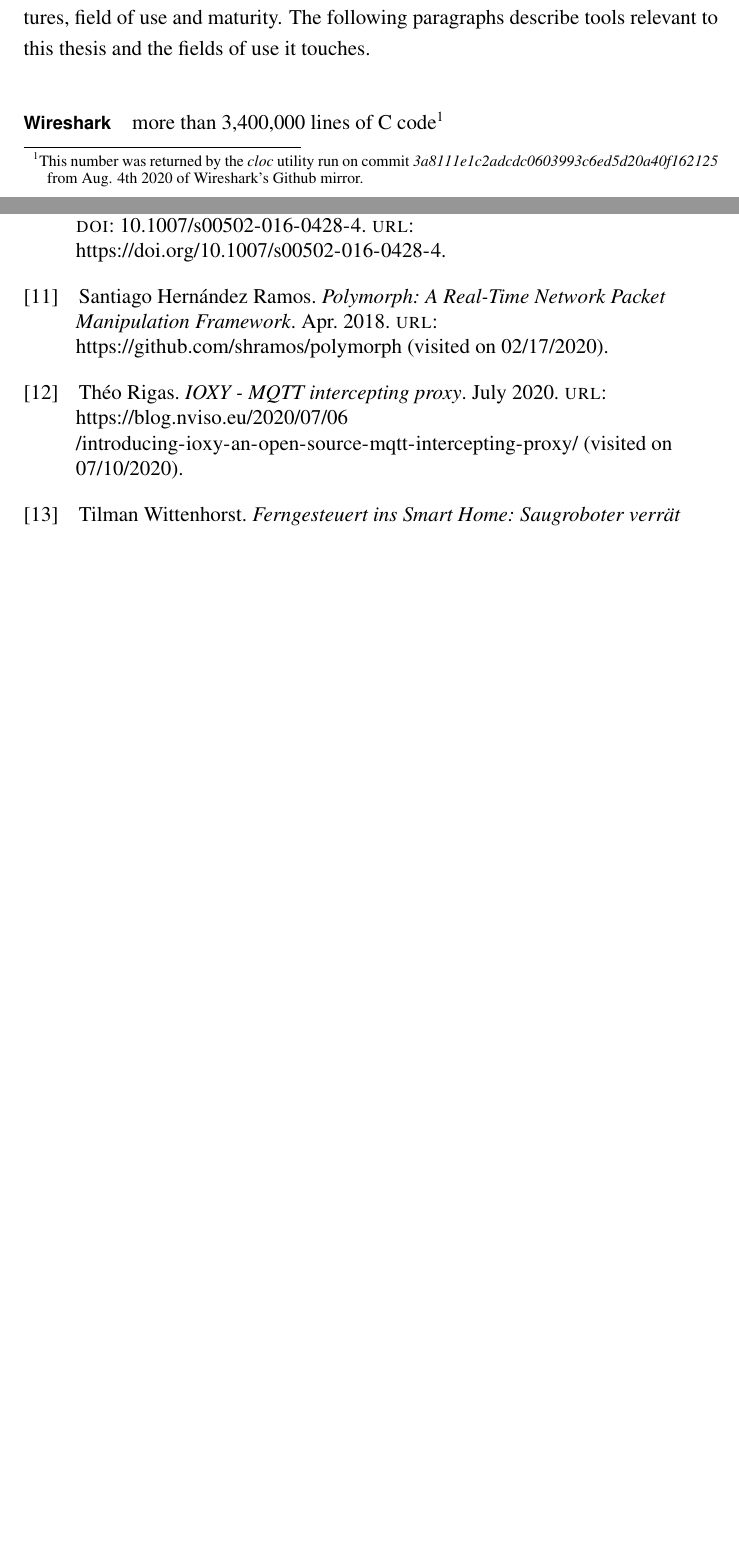
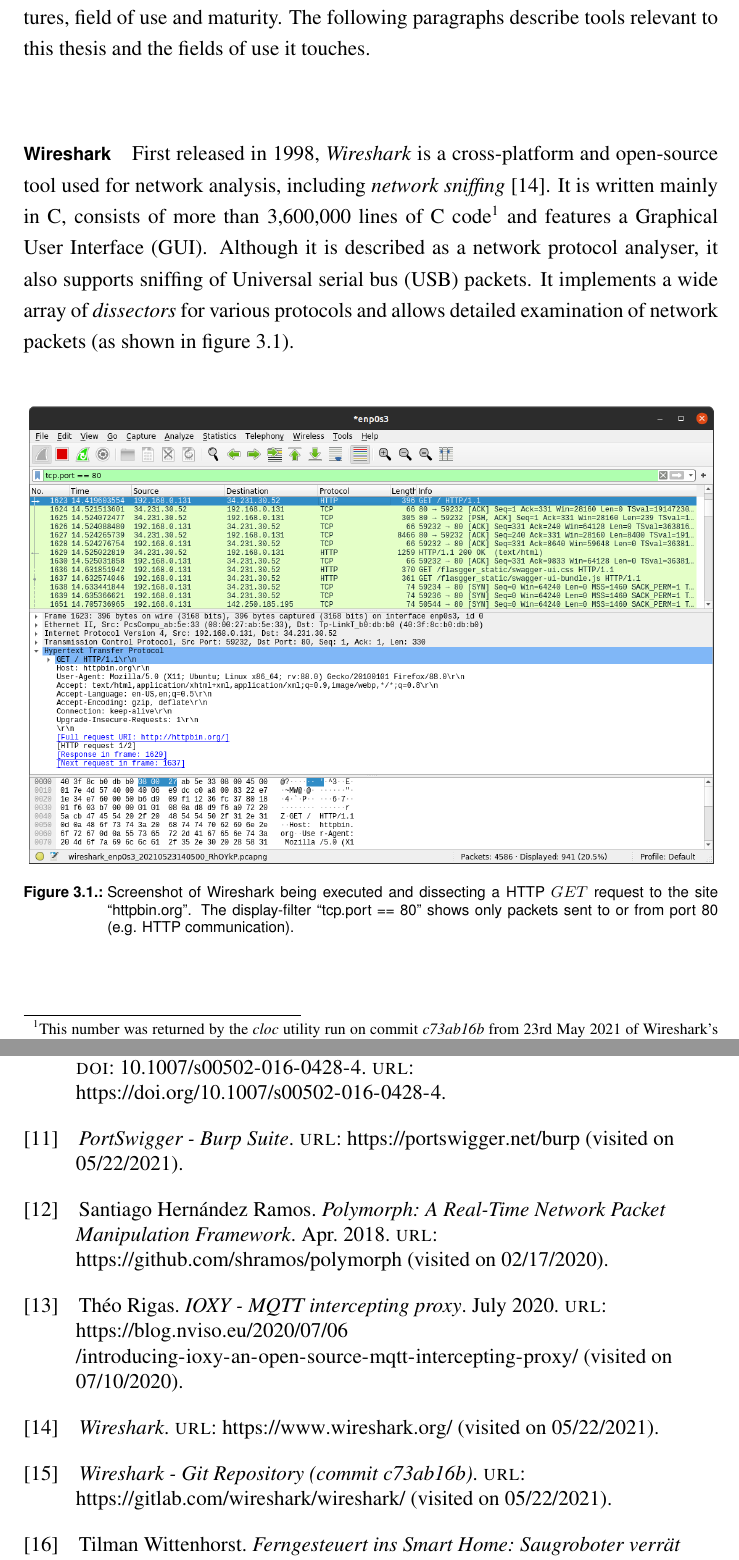
Before and after one commit to molatho/master-thesis, a LaTeX thesis (thesis.tex, which reads chapters/ch03-theoretical-background.tex, literature.bib): two parts of pages 20 and 90 of 96 before the commit and two parts of pages 21 and 92 of 98 after it, joined at a grey line, cut so that both start at the same text, the shorter picture padded with empty space. The pictures show the PDF file thesis.pdf that the author committed with the source.

Commit message:
CHapter 3 Tools: Wireshark + Burp Suite DONE!

```diff
--- a/chapters/ch03-theoretical-background.tex
+++ b/chapters/ch03-theoretical-background.tex
@@ -14,12 +23,16 @@
 \section{(Industrial) Internet of Things}
 \label{sec:internet-of-things}
 \subsection{Fields of Use}
+%TBD: KRITIS
+%CITE: 2013 - Book - BSI
+%Smart Home?
 \subsection{Application Architectures}
 \emph{TBD: Cloud + Device}
 \subsection{Common Protocols}
 \label{sec:iot-common-protocols}
 Building up on pre-existing network infrastructure and in order to meet requirements specific to individual fields of use and use-case scenarios, the landscape of \ac{IoT} attends with a great variety of \emph{communication protocols} (further used to refer to both transport and application protocols). This section will provide a brief overview of the working principles, use cases and history of some protocols commonly used in \ac{IoT} and \ac{IIoT} applications today.
 \paragraph{\ac{HTTP}} \emph{TBD} %TODO
+\ac{HTTPS}
 %CITE: 1.0 https://datatracker.ietf.org/doc/html/rfc1945
 %CITE: 2019 - Book - SmartInnovationsInCommunicatio - p174
 \paragraph{\ac{WS}} \emph{TBD}
@@ -45,6 +57,11 @@
 \subsection{Tools}
 There are many tools used in information security. They vary greatly in their features, field of use and maturity. The following paragraphs describe tools relevant to this thesis and the fields of use it touches.
 
-\paragraph{Wireshark} %Network sniffer, passive sniffing only, rich UI, cross-platform
-more than 3,400,000 lines of C code\footnote{This number was returned by the \emph{cloc} utility run on commit \emph{3a8111e1c2adcdc0603993c6ed5d20a40f162125} from Aug. 4th 2020 of Wireshark's Github mirror.}
+\paragraph{Wireshark} First released in 1998, \emph{Wireshark} is a cross-platform and open-source tool used for network analysis, including \emph{network sniffing} \cite{wireshark}. It is written mainly in C, consists of more than 3,600,000 lines of C code\footnote{This number was returned by the \emph{cloc} utility run on commit \emph{c73ab16b} from 23rd May 2021 of Wireshark's GitLab source-code repository \cite{wiresharkgit}.} and features a \ac{GUI}. Although it is described as a network protocol analyser, it also supports sniffing of \ac{USB} packets. It implements a wide array of \emph{dissectors} for various protocols and allows detailed examination of network packets (as shown in figure \ref{fig:wireshark}).
 
+\begin{figure}[h]
+    \centering
+    \includegraphics[width=14cm]{img/ch03/wireshark.png}
+    \captionof{figure}{Screenshot of Wireshark being executed and dissecting a \ac{HTTP} $GET$ request to the site \enquote{httpbin.org}. The display-filter \enquote{tcp.port == 80} shows only packets sent to or from port 80 (e.g. \ac{HTTP} communication).}
+    \label{fig:wireshark}
+\end{figure}
@@ -53,2 +74,10 @@
+\begin{figure}[h]
+    \centering
+    \includegraphics[width=14cm]{img/ch03/burpsuite.png}
+    \captionof{figure}{Screenshot of Burp Suite being used to send forged \ac{HTTP} requests to the site \enquote{httpbin.org}.}
+    \label{fig:burpsuite}
+\end{figure}
 \paragraph{mitmproxy} %focused on HTTP/S + WS but supports extension, largely undocumented source
+\paragraph{mProxy}
+\paragraph{IOXY}
 %Generic
--- a/literature.bib
+++ b/literature.bib
@@ -202,6 +202,11 @@
   url     = {https://www.wireshark.org/},
   urldate = {2021-05-22}
 }
+@misc{wiresharkgit,
+  title   = {Wireshark - Git Repository (commit c73ab16b)},
+  url     = {https://gitlab.com/wireshark/wireshark/},
+  urldate = {2021-05-22}
+}
 
 @misc{mitmproxy,
   title   = {mitmproxy},
```
Also changed, not shown: chapters/acronyms.tex (+6 -0 lines), img/ch03/burpsuite.png (added), img/ch03/wireshark.png (added), thesis.pdf, chapters/ch03-theoretical-background.tex (37 more changed lines).
